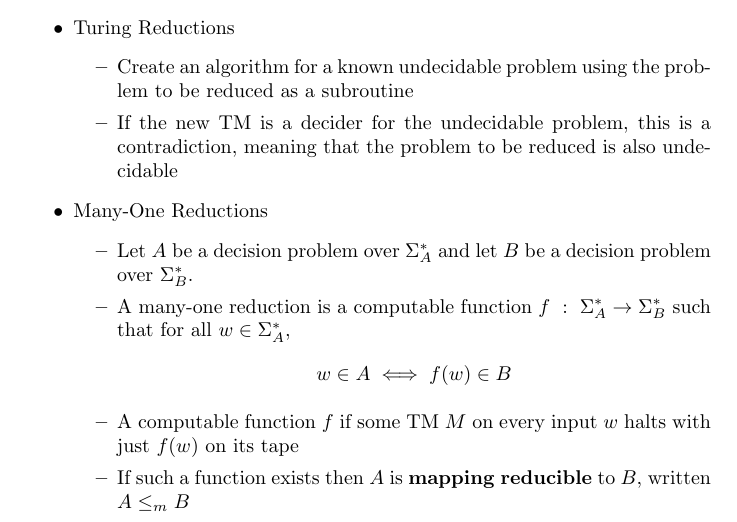
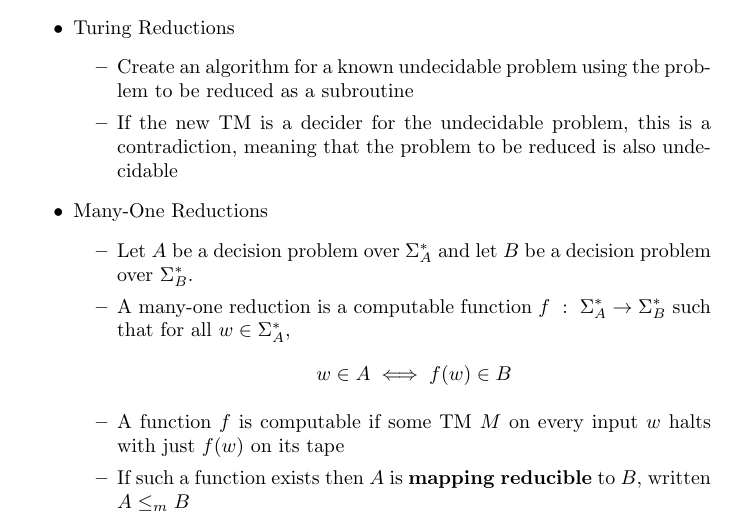
Before and after one commit to Will-20/Models-of-Computation-Notes, a LaTeX document (main.tex): part of page 19 of 21, cut so that both start at the same text. Compiled offline with pdfLaTeX.

Commit message:
typo fix

```diff
--- a/main.tex
+++ b/main.tex
@@ -576,7 +576,7 @@
                 \item Let $A$ be a decision problem over $\Sigma^*_A$ and let $B$ be a decision problem over $\Sigma^*_B$.
                 \item A many-one reduction is a computable function $f \ : \ \Sigma^*_A \to \Sigma^*_B$ such that for all $w \in \Sigma^*_A$,
                 \[ w \in A \iff f(w) \in B \]
-                \item A computable function $f$ if some TM $M$ on every input $w$ halts with just $f(w)$ on its tape
+                \item A function $f$ is computable if some TM $M$ on every input $w$ halts with just $f(w)$ on its tape
                 \item If such a function exists then $A$ is \textbf{mapping reducible} to $B$, written $A \leq_m B$
                 \item This is a stronger type of reduction than Turing reductions, so it may be harder to find these reductions.
             \end{itemize}
```
